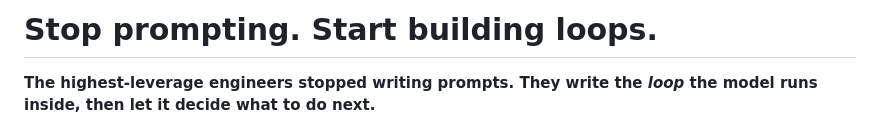
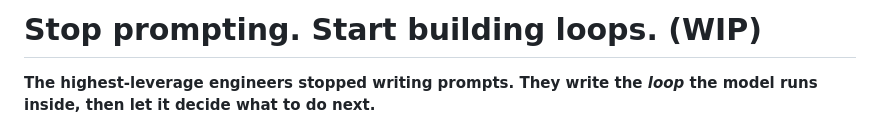
Before and after one commit to akshayvishwanath2702-code/agent-loops, a Markdown page: README.md, the part around the change. GitHub-like rendering.

Commit message:
Update README to indicate work in progress

```diff
--- a/README.md
+++ b/README.md
@@ -1,4 +1,4 @@
-# Stop prompting. Start building loops.
+# Stop prompting. Start building loops. (WIP)
 
 **The highest-leverage engineers stopped writing prompts. They write the _loop_ the model runs inside, then let it decide what to do next.**
 
```
